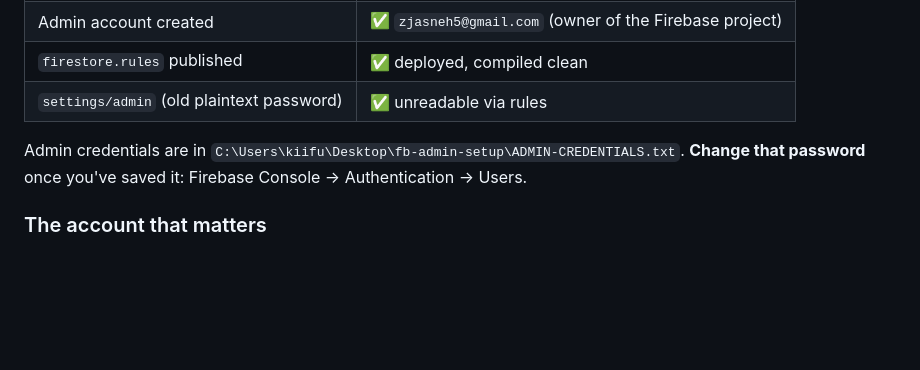
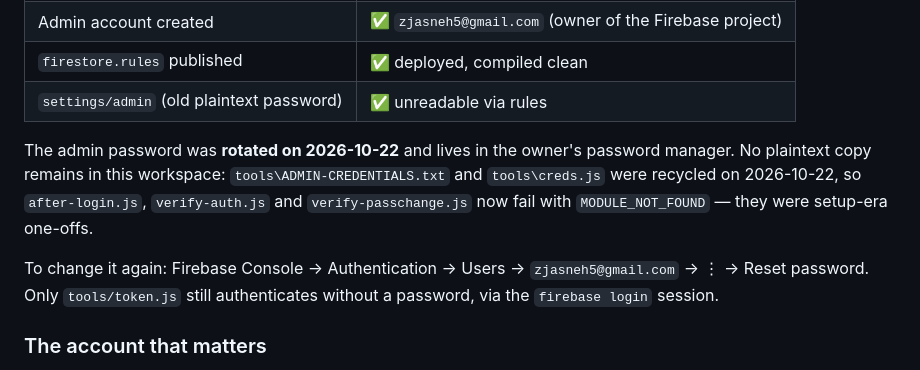
Before and after one commit to Iyern0/ridzuanshop, a Markdown page: DRINKS-ORDER.md, the part around the change. GitHub-like rendering; blank space fills up the shorter version.

```diff
--- a/DRINKS-ORDER.md
+++ b/DRINKS-ORDER.md
@@ -76,8 +76,13 @@ All of the following is **done and verified against the live project**:
 | `firestore.rules` published | ✅ deployed, compiled clean |
 | `settings/admin` (old plaintext password) | ✅ unreadable via rules |
 
-Admin credentials are in `C:\Users\kiifu\Desktop\fb-admin-setup\ADMIN-CREDENTIALS.txt`.
-**Change that password** once you've saved it: Firebase Console → Authentication → Users.
+The admin password was **rotated on 2026-10-22** and lives in the owner's password manager.
+No plaintext copy remains in this workspace: `tools\ADMIN-CREDENTIALS.txt` and `tools\creds.js`
+were recycled on 2026-10-22, so `after-login.js`, `verify-auth.js` and `verify-passchange.js`
+now fail with `MODULE_NOT_FOUND` — they were setup-era one-offs.
+
+To change it again: Firebase Console → Authentication → Users → `zjasneh5@gmail.com` → ⋮ → Reset password.
+Only `tools/token.js` still authenticates without a password, via the `firebase login` session.
 
 ### The account that matters
 `minum-malam-siswa` is owned by **`zjasneh5@gmail.com`** — note the **5**.
```
Also changed, not shown: WORKLOG.md (+11 -0 lines).
